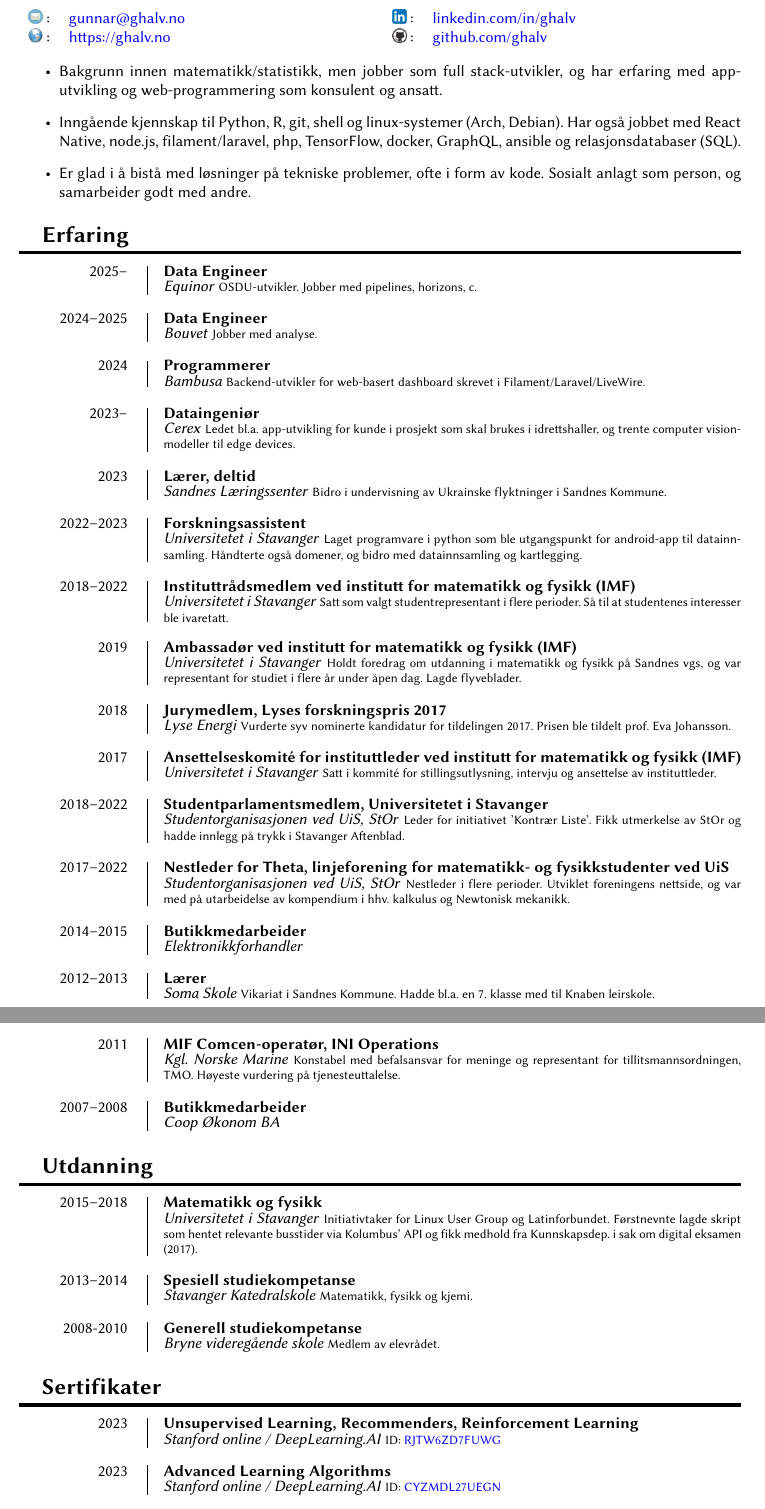
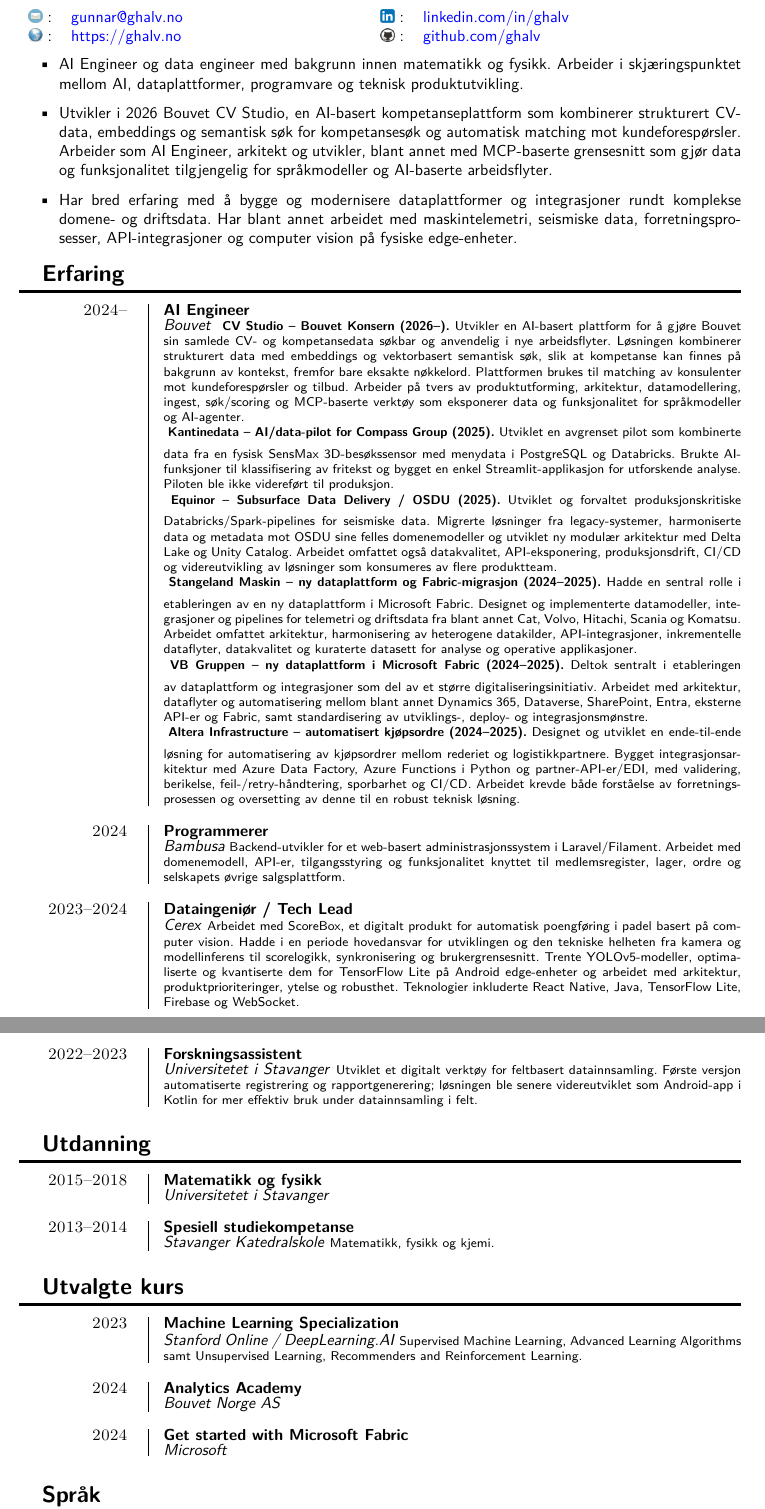
Before and after one commit to ghalv/cv, a LaTeX CV (cv.tex): two parts of pages 1 and 2 of 2, joined at a grey line, cut so that both start at the same text. Compiled offline with XeLaTeX.

Commit message:
oppdatering

```diff
--- a/cv.tex
+++ b/cv.tex
@@ -2,20 +2,17 @@
 \documentclass[a4paper,
 		%twocolumn,
 		10pt]{article}
-\usepackage[utf8]{inputenc}
-\usepackage[norsk]{babel}
+\usepackage[norsk,provide=*]{babel}
 \usepackage{metalogo}
 \usepackage{xifthen}
 \usepackage[colorlinks=true,urlcolor=Blue]{hyperref}
 \usepackage{graphicx}
 \usepackage{fontspec}
-\usepackage[T1]{fontenc}
 \usepackage[dvipsnames]{xcolor}
 \usepackage{titlesec}
 \usepackage[margin=1in]{geometry}
 \usepackage{titling}
 \newfontfamily\cfont{Noto Sans CJK SC}
-\usepackage{libertine}
 
 % Macro to allow image links in XeLaTeX
 \ifxetex
@@ -45,10 +42,10 @@
 
 % Custom title command.
 \renewcommand{\maketitle}{
-	\hspace{.25\textwidth}
+	\hspace{.25\textwidth}%
 	\begin{minipage}[t]{.5\textwidth}
 \par{\centering{\Huge  \bfseries{\theauthor}}\par}
-	\end{minipage}
+	\end{minipage}%
 	\begin{minipage}[t]{.25\textwidth}
 {\footnotesize\hfill{}\color{gray}
 \hfill{}Last ned dokumentet:
@@ -64,15 +61,14 @@
 
 % Setting the font I want:
 \renewcommand{\familydefault}{\sfdefault}
-\usepackage{sqrcaps}
 
 % Making the \entry command
-\newcommand{\entry}[4]{
+\long\def\entry#1#2#3#4{
 \ifthenelse{\isempty{#3}}
 {\slimentry{#1}{#2}}{
 
 \begin{minipage}[t]{.15\linewidth}
-\hfill \textsc{#1}
+\hfill \textrm{\textsc{#1}}
 \end{minipage}
 \hfill\vline\hfill
 \begin{minipage}[t]{.80\linewidth}
@@ -84,7 +80,7 @@
 \newcommand{\slimentry}[2]{
 
 \begin{minipage}[t]{.15\linewidth}
-\hfill \textsc{#1}
+\hfill \textrm{\textsc{#1}}
 \end{minipage}
 \hfill\vline\hfill
 \begin{minipage}[t]{.80\linewidth}
@@ -121,139 +117,89 @@
 
 \maketitle
 
-\section{Bio}
+\section{Profil}
 
-\begin{minipage}[t]{.5\linewidth}
-\begin{tabular}{rp{.75\linewidth}}
+\begin{minipage}[t]{.48\linewidth}
+\begin{tabular}{rp{.70\linewidth}}
 	\baselineskip=20pt
 	\email{} :     & \href{mailto:gunnar@ghalv.no}{gunnar@ghalv.no}\\
 	\www{} : & \href{https://www.ghalv.no}{https://ghalv.no}
 \end{tabular}
 \end{minipage}
-\begin{minipage}[t]{.5\linewidth}
+\begin{minipage}[t]{.48\linewidth}
 \begin{tabular}{rl}
  	\lin{} : & \href{https://www.linkedin.com/in/ghalv}{linkedin.com/in/ghalv}\\
-        \gh{} : & \href{http://github.com/ghalv}{github.com/ghalv}
+		\gh{} : & \href{https://github.com/ghalv}{github.com/ghalv}
 \end{tabular}
 \end{minipage}
 
 \begin{itemize}
-	\item Bakgrunn innen matematikk/statistikk, men jobber som full stack-utvikler, og har erfaring med app-utvikling og web-programmering som konsulent og ansatt.
+	\item AI Engineer og data engineer med bakgrunn innen matematikk og fysikk. Arbeider i skjæringspunktet mellom AI, dataplattformer, programvare og teknisk produktutvikling.
 
-	\item Inngående kjennskap til Python, R, git, shell og linux-systemer (Arch, Debian). Har også jobbet med React Native, node.js, filament/laravel, php, TensorFlow, docker, GraphQL, ansible og relasjonsdatabaser (SQL).
+	\item Utvikler i 2026 Bouvet CV Studio, en AI-basert kompetanseplattform som kombinerer strukturert CV-data, embeddings og semantisk søk for kompetansesøk og automatisk matching mot kundeforespørsler. Arbeider som AI Engineer, arkitekt og utvikler, blant annet med MCP-baserte grensesnitt som gjør data og funksjonalitet tilgjengelig for språkmodeller og AI-baserte arbeidsflyter.
 
-	\item Er glad i å bistå med løsninger på tekniske problemer, ofte i form av kode. Sosialt anlagt som person, og samarbeider godt med andre.
+	\item Har bred erfaring med å bygge og modernisere dataplattformer og integrasjoner rundt komplekse domene- og driftsdata. Har blant annet arbeidet med maskintelemetri, seismiske data, forretningsprosesser, API-integrasjoner og computer vision på fysiske edge-enheter.
 
 \end{itemize}
 
 \section{Erfaring}
 
-\entry{2025--}
-	{Data Engineer}
-	{Equinor}
-  {OSDU-utvikler. Jobber med pipelines, horizons, &c.}
-
-\entry{2024--2025}
-	{Data Engineer}
+\entry{2024--}
+	{AI Engineer}
 	{Bouvet}
-	{Jobber med analyse.}
+	{
+	\textbf{CV Studio -- Bouvet Konsern (2026--).} Utvikler en AI-basert plattform for å gjøre Bouvet sin samlede CV- og kompetansedata søkbar og anvendelig i nye arbeidsflyter. Løsningen kombinerer strukturert data med embeddings og vektorbasert semantisk søk, slik at kompetanse kan finnes på bakgrunn av kontekst, fremfor bare eksakte nøkkelord. Plattformen brukes til matching av konsulenter mot kundeforespørsler og tilbud. Arbeider på tvers av produktutforming, arkitektur, datamodellering, ingest, søk/scoring og MCP-baserte verktøy som eksponerer data og funksjonalitet for språkmodeller og AI-agenter.
+	\newline\vspace{.15cm}
+	\textbf{Kantinedata -- AI/data-pilot for Compass Group (2025).} Utviklet en avgrenset pilot som kombinerte data fra en fysisk SensMax 3D-besøkssensor med menydata i PostgreSQL og Databricks. Brukte AI-funksjoner til klassifisering av fritekst og bygget en enkel Streamlit-applikasjon for utforskende analyse. Piloten ble ikke videreført til produksjon.
+	\newline\vspace{.15cm}
+	\textbf{Equinor -- Subsurface Data Delivery / OSDU (2025).} Utviklet og forvaltet produksjonskritiske Databricks/Spark-pipelines for seismiske data. Migrerte løsninger fra legacy-systemer, harmoniserte data og metadata mot OSDU sine felles domenemodeller og utviklet ny modulær arkitektur med Delta Lake og Unity Catalog. Arbeidet omfattet også datakvalitet, API-eksponering, produksjonsdrift, CI/CD og videreutvikling av løsninger som konsumeres av flere produktteam.
+	\newline\vspace{.15cm}
+	\textbf{Stangeland Maskin -- ny dataplattform og Fabric-migrasjon (2024--2025).} Hadde en sentral rolle i etableringen av en ny dataplattform i Microsoft Fabric. Designet og implementerte datamodeller, integrasjoner og pipelines for telemetri og driftsdata fra blant annet Cat, Volvo, Hitachi, Scania og Komatsu. Arbeidet omfattet arkitektur, harmonisering av heterogene datakilder, API-integrasjoner, inkrementelle dataflyter, datakvalitet og kuraterte datasett for analyse og operative applikasjoner.
+	\newline\vspace{.15cm}
+	\textbf{VB Gruppen -- ny dataplattform i Microsoft Fabric (2024--2025).} Deltok sentralt i etableringen av dataplattform og integrasjoner som del av et større digitaliseringsinitiativ. Arbeidet med arkitektur, dataflyter og automatisering mellom blant annet Dynamics 365, Dataverse, SharePoint, Entra, eksterne API-er og Fabric, samt standardisering av utviklings-, deploy- og integrasjonsmønstre.
+	\newline\vspace{.15cm}
+	\textbf{Altera Infrastructure -- automatisert kjøpsordre (2024--2025).} Designet og utviklet en ende-til-ende løsning for automatisering av kjøpsordrer mellom rederiet og logistikkpartnere. Bygget integrasjonsarkitektur med Azure Data Factory, Azure Functions i Python og partner-API-er/EDI, med validering, berikelse, feil-/retry-håndtering, sporbarhet og CI/CD. Arbeidet krevde både forståelse av forretningsprosessen og oversetting av denne til en robust teknisk løsning.
+	}
 
 \entry{2024}
 	{Programmerer}
 	{Bambusa}
-	{Backend-utvikler for web-basert dashboard skrevet i Filament/Laravel/LiveWire.}
+	{Backend-utvikler for et web-basert administrasjonssystem i Laravel/Filament. Arbeidet med domenemodell, API-er, tilgangsstyring og funksjonalitet knyttet til medlemsregister, lager, ordre og selskapets øvrige salgsplattform.}
 
-\entry{2023--}
-	{Dataingeniør}
+\entry{2023--2024}
+	{Dataingeniør / Tech Lead}
 	{Cerex}
-	{Ledet bl.a. app-utvikling for kunde i prosjekt som skal brukes i idrettshaller, og trente computer vision-modeller til edge devices.}
-
-\entry{2023}
-	{Lærer, deltid}
-	{Sandnes Læringssenter}
-	{Bidro i undervisning av Ukrainske flyktninger i Sandnes Kommune.}
+	{Arbeidet med ScoreBox, et digitalt produkt for automatisk poengføring i padel basert på computer vision. Hadde i en periode hovedansvar for utviklingen og den tekniske helheten fra kamera og modellinferens til scorelogikk, synkronisering og brukergrensesnitt. Trente YOLOv5-modeller, optimaliserte og kvantiserte dem for TensorFlow Lite på Android edge-enheter og arbeidet med arkitektur, produktprioriteringer, ytelse og robusthet. Teknologier inkluderte React Native, Java, TensorFlow Lite, Firebase og WebSocket.}
 
 \entry{2022--2023}
 	{Forskningsassistent}
 	{\uis}
-	{Laget programvare i python som ble utgangspunkt for android-app til datainnsamling. Håndterte også domener, og bidro med datainnsamling og kartlegging. }
-
-\entry{2018--2022}
-	{Instituttrådsmedlem ved \imf}
-	{\uis}
-	{Satt som valgt studentrepresentant i flere perioder. Så til at studentenes interesser ble ivaretatt.}
-
- \entry{2019}
-        {Ambassadør ved \imf}
-        {\uis}
-	{Holdt foredrag om utdanning i matematikk og fysikk på Sandnes vgs, og var representant for studiet i flere år under åpen dag. Lagde flyveblader.}
-
-\entry{2018}
-        {Jurymedlem, Lyses forskningspris 2017}
-	{Lyse Energi}
- 	{Vurderte syv nominerte kandidatur for tildelingen 2017. Prisen ble tildelt prof. Eva Johansson.}
-
-\entry{2017}
-	{Ansettelseskomité for instituttleder ved \imf}
-	{\uis}
-	{Satt i kommité for stillingsutlysning, intervju og ansettelse av instituttleder.}
-
-\entry{2018--2022}
-	{Studentparlamentsmedlem, \uis}
-	{Studentorganisasjonen ved UiS, StOr}
-	{Leder for initiativet 'Kontrær Liste'. Fikk utmerkelse av StOr og hadde innlegg på trykk i Stavanger Aftenblad.}
-
- \entry{2017--2022}
-        {Nestleder for Theta, linjeforening for matematikk- og fysikkstudenter ved UiS}
-	{Studentorganisasjonen ved UiS, StOr}
- 	{Nestleder i flere perioder. Utviklet foreningens nettside, og var med på utarbeidelse av kompendium i hhv. kalkulus og Newtonisk mekanikk.}
-
-\entry{2014--2015}
-        {Butikkmedarbeider}
-        {Elektronikkforhandler}
-
-\entry{2012--2013}
-        {Lærer}
-        {Soma Skole}
-        {Vikariat i Sandnes Kommune. Hadde bl.a. en 7. klasse med til Knaben leirskole.}
-
-\entry{2011}
-        {MIF Comcen-operatør, INI Operations}
-        {Kgl. Norske Marine}
-        {Konstabel med befalsansvar for meninge og representant for tillitsmannsordningen, TMO. Høyeste vurdering på tjenesteuttalelse.}
-
-\entry{2007--2008}
-        {Butikkmedarbeider}
-        {Coop Økonom BA}
+	{Utviklet et digitalt verktøy for feltbasert datainnsamling. Første versjon automatiserte registrering og rapportgenerering; løsningen ble senere videreutviklet som Android-app i Kotlin for mer effektiv bruk under datainnsamling i felt.}
 
 \section{Utdanning}
 
 \entry{2015--2018}
 	{Matematikk og fysikk}
 	{\uis}
-        {Initiativtaker for Linux User Group og Latinforbundet. Førstnevnte lagde skript som hentet relevante busstider via Kolumbus' API og fikk medhold fra Kunnskapsdep. i sak om digital eksamen (2017).}
+	{}
 
-\entry{2013--2014}{Spesiell studiekompetanse}
+\entry{2013--2014}
+	{Spesiell studiekompetanse}
 	{Stavanger Katedralskole}
- 	{Matematikk, fysikk og kjemi.}
+	{Matematikk, fysikk og kjemi.}
 
-\entry{2008-2010}
-        {Generell studiekompetanse}
-	{Bryne videregående skole}
-	{Medlem av elevrådet.}
-
-\section{Sertifikater}
+\section{Utvalgte kurs}
 
 \entry{2023}
-	{Unsupervised Learning, Recommenders, Reinforcement Learning}
-	{Stanford online / DeepLearning.AI}
-	{ID: \href{https://www.coursera.org/account/accomplishments/certificate/RJTW6ZD7FUWG}{RJTW6ZD7FUWG}}
+	{Machine Learning Specialization}
+	{Stanford Online / DeepLearning.AI}
+	{Supervised Machine Learning, Advanced Learning Algorithms samt Unsupervised Learning, Recommenders and Reinforcement Learning.}
 
-\entry{2023}
-	{Advanced Learning Algorithms}
-	{Stanford online / DeepLearning.AI}
-	{ID: \href{https://www.coursera.org/account/accomplishments/certificate/CYZMDL27UEGN}{CYZMDL27UEGN}}
+\entry{2024}
+	{Analytics Academy}
+	{Bouvet Norge AS}
+	{}
 
-\entry{2023}
-	{Supervised Machine Learning: Regression and Classification}
-	{Stanford online / DeepLearning.AI}
+\entry{2024}
+	{Get started with Microsoft Fabric}
+	{Microsoft}
```
Also changed, not shown: README.md, cv.tex (29 more changed lines).
